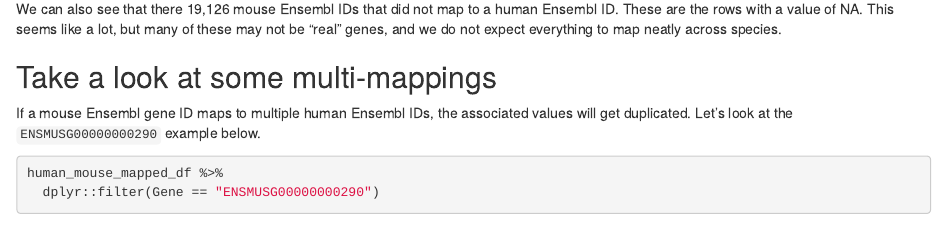
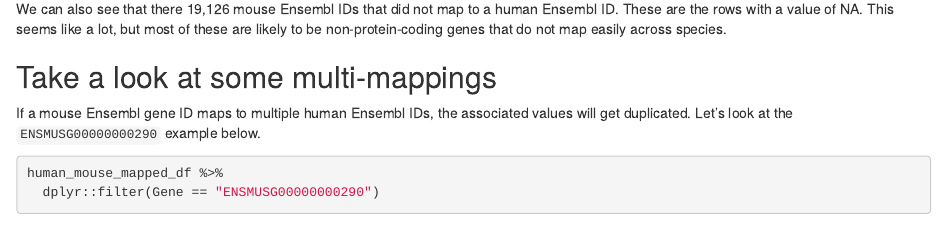
Before and after one commit to AlexsLemonade/refinebio-examples, an R Markdown document (03-rnaseq/ortholog-mapping_rnaseq_01_ensembl.Rmd): the page in a window 1100 px wide, from 6560 px down. Rendered offline with R 4.5, knitr and Pandoc, with nearby package versions; some code elsewhere in the file could not run offline.

Commit message:
Clarify real genes

```diff
--- a/03-rnaseq/ortholog-mapping_rnaseq_01_ensembl.Rmd
+++ b/03-rnaseq/ortholog-mapping_rnaseq_01_ensembl.Rmd
@@ -347,7 +347,7 @@ We'll look at this in a bit.
 
 We can also see that there 19,126 mouse Ensembl IDs that did not map to a human Ensembl ID.
 These are the rows with a value of NA.
-This seems like a lot, but many of these may not be "real" genes, and we do not expect everything to map neatly across species.
+This seems like a lot, but most of these are likely to be non-protein-coding genes that do not map easily across species.
 
 
 ## Take a look at some multi-mappings
```
